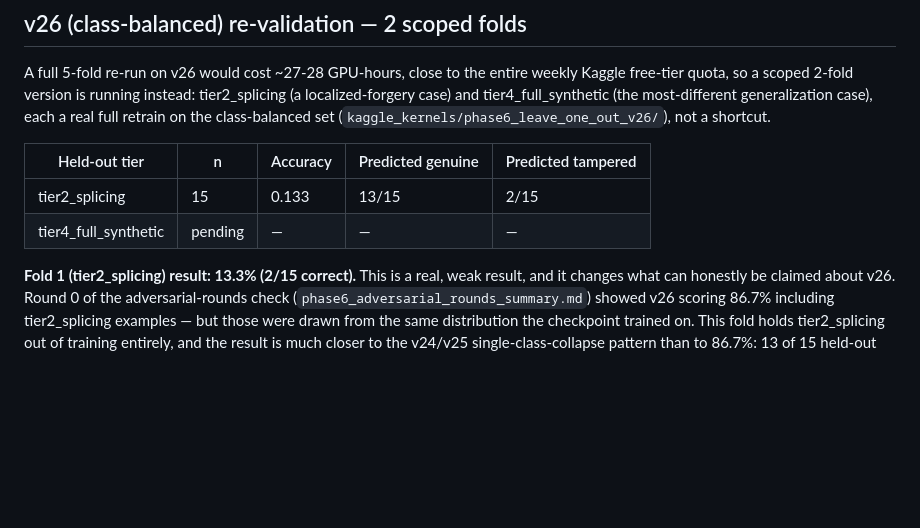
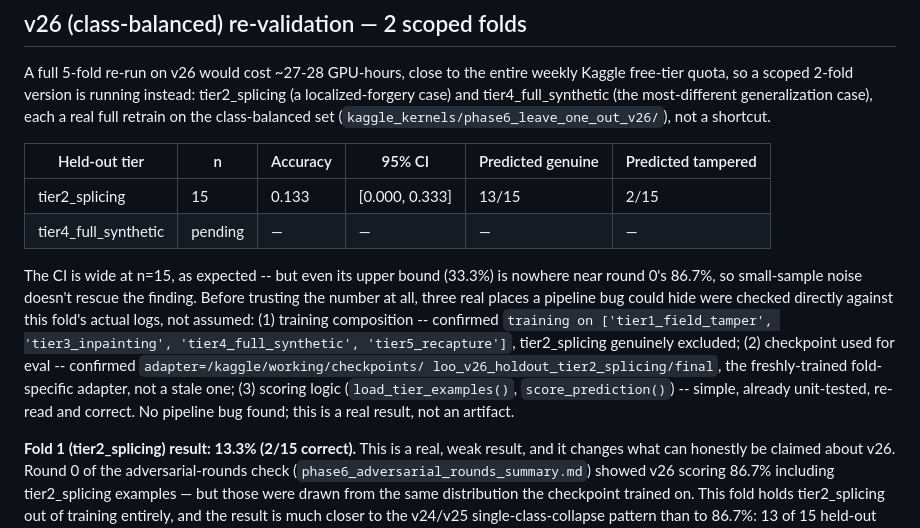
Before and after one commit to Poojadheniya17/doc_verification, a Markdown page: results/tables/phase6_leave_one_out_summary.md, the part around the change. Drawn GitHub-style; blank space fills up the shorter version.

Commit message:
add a real CI to fold 1's result, and document the bug-check
Fixed a real gap in my own reporting: fold 1's 13.3% was stated as a
bare number without a confidence interval, breaking this project's
own standing discipline of always reporting one, especially for small
samples. Computed via the same bootstrap_ci() used everywhere else:
95% CI [0.0%, 33.3%] at n=15 -- wide, but its upper bound still isn't
close to 86.7%, so the small sample doesn't rescue the finding.

Also recorded, directly against this fold's own logs rather than
assumed: training composition correctly excluded tier2_splicing, eval
used the freshly-trained fold-specific checkpoint (not a stale one),
and the scoring logic is simple and already unit-tested. No pipeline
bug found -- this is a real result.

```diff
--- a/results/tables/phase6_leave_one_out_summary.md
+++ b/results/tables/phase6_leave_one_out_summary.md
@@ -89,10 +89,23 @@ instead: tier2_splicing (a localized-forgery case) and tier4_full_synthetic
 class-balanced set (`kaggle_kernels/phase6_leave_one_out_v26/`), not a
 shortcut.
 
-| Held-out tier | n | Accuracy | Predicted genuine | Predicted tampered |
-|---|---|---|---|---|
-| tier2_splicing | 15 | 0.133 | 13/15 | 2/15 |
-| tier4_full_synthetic | pending | — | — | — |
+| Held-out tier | n | Accuracy | 95% CI | Predicted genuine | Predicted tampered |
+|---|---|---|---|---|---|
+| tier2_splicing | 15 | 0.133 | [0.000, 0.333] | 13/15 | 2/15 |
+| tier4_full_synthetic | pending | — | — | — | — |
+
+The CI is wide at n=15, as expected -- but even its upper bound (33.3%) is
+nowhere near round 0's 86.7%, so small-sample noise doesn't rescue the
+finding. Before trusting the number at all, three real places a pipeline bug
+could hide were checked directly against this fold's actual logs, not
+assumed: (1) training composition -- confirmed `training on
+['tier1_field_tamper', 'tier3_inpainting', 'tier4_full_synthetic',
+'tier5_recapture']`, tier2_splicing genuinely excluded; (2) checkpoint used
+for eval -- confirmed `adapter=/kaggle/working/checkpoints/
+loo_v26_holdout_tier2_splicing/final`, the freshly-trained fold-specific
+adapter, not a stale one; (3) scoring logic (`load_tier_examples()`,
+`score_prediction()`) -- simple, already unit-tested, re-read and correct.
+No pipeline bug found; this is a real result, not an artifact.
 
 **Fold 1 (tier2_splicing) result: 13.3% (2/15 correct).** This is a real,
 weak result, and it changes what can honestly be claimed about v26. Round 0
```
Also changed, not shown: writeup/project_report.md (+8 -2 lines).
